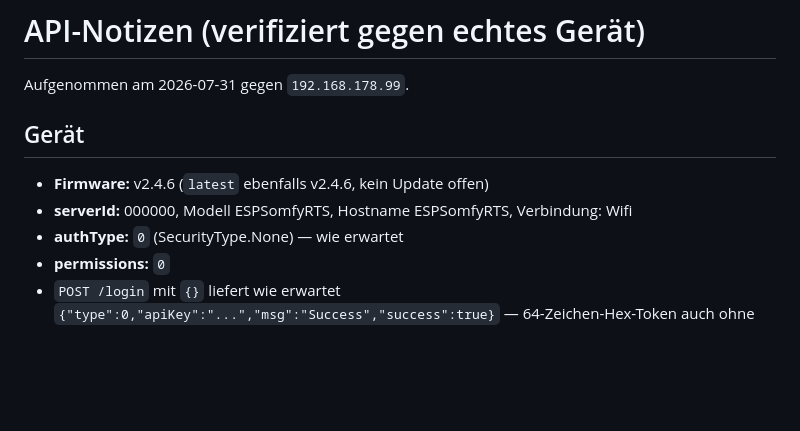
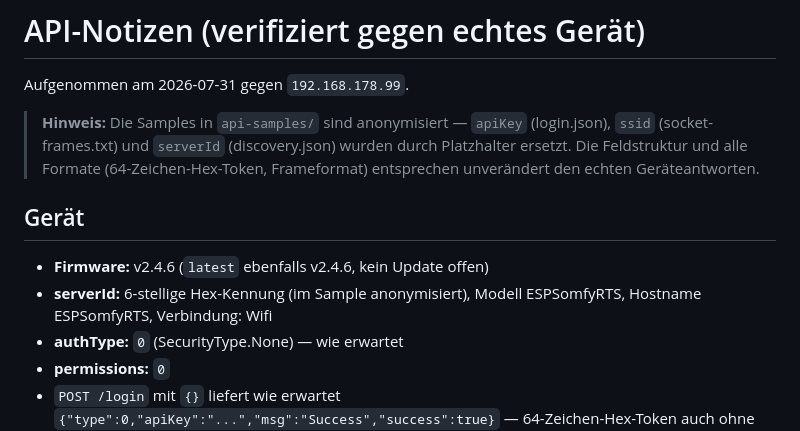
Before and after one commit to Moritz-Staat/ESPSomfy, a Markdown page: docs/api-notes.md, the part around the change. Rendered like a GitHub page; blank space fills up the shorter version.

Commit message:
API-Samples anonymisiert (apiKey, SSID, serverId) fuer Veroeffentlichung

```diff
--- a/docs/api-notes.md
+++ b/docs/api-notes.md
@@ -2,10 +2,12 @@
 
 Aufgenommen am 2026-07-31 gegen `192.168.178.99`.
 
+> **Hinweis:** Die Samples in `api-samples/` sind anonymisiert — `apiKey` (login.json), `ssid` (socket-frames.txt) und `serverId` (discovery.json) wurden durch Platzhalter ersetzt. Die Feldstruktur und alle Formate (64-Zeichen-Hex-Token, Frameformat) entsprechen unverändert den echten Geräteantworten.
+
 ## Gerät
 
 - **Firmware:** v2.4.6 (`latest` ebenfalls v2.4.6, kein Update offen)
-- **serverId:** 000000, Modell ESPSomfyRTS, Hostname ESPSomfyRTS, Verbindung: Wifi
+- **serverId:** 6-stellige Hex-Kennung (im Sample anonymisiert), Modell ESPSomfyRTS, Hostname ESPSomfyRTS, Verbindung: Wifi
 - **authType:** `0` (SecurityType.None) — wie erwartet
 - **permissions:** `0`
 - `POST /login` mit `{}` liefert wie erwartet `{"type":0,"apiKey":"...","msg":"Success","success":true}` — 64-Zeichen-Hex-Token auch ohne Sicherung
```
